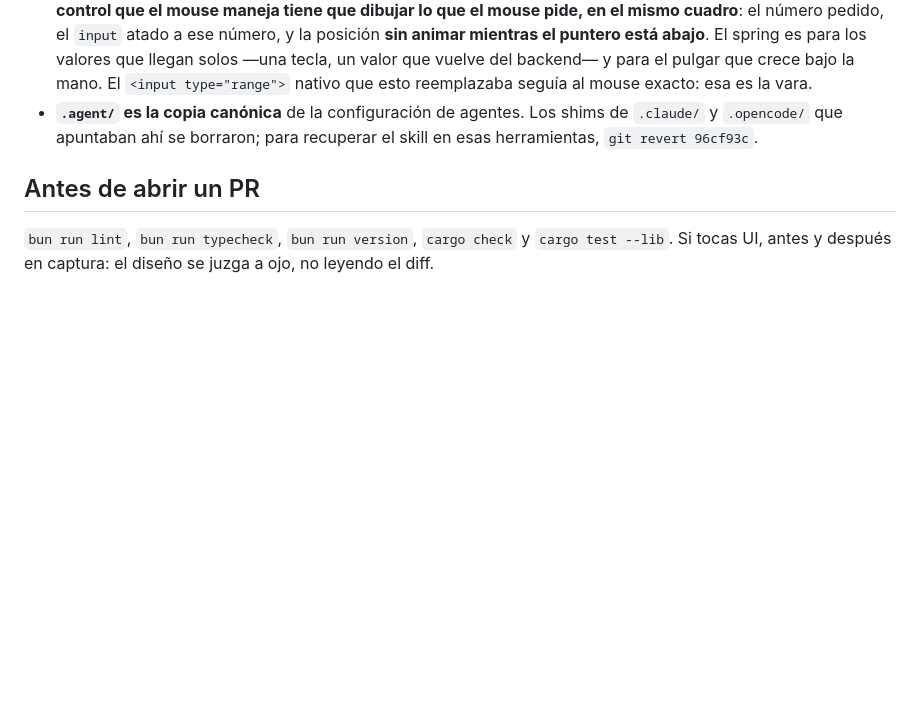
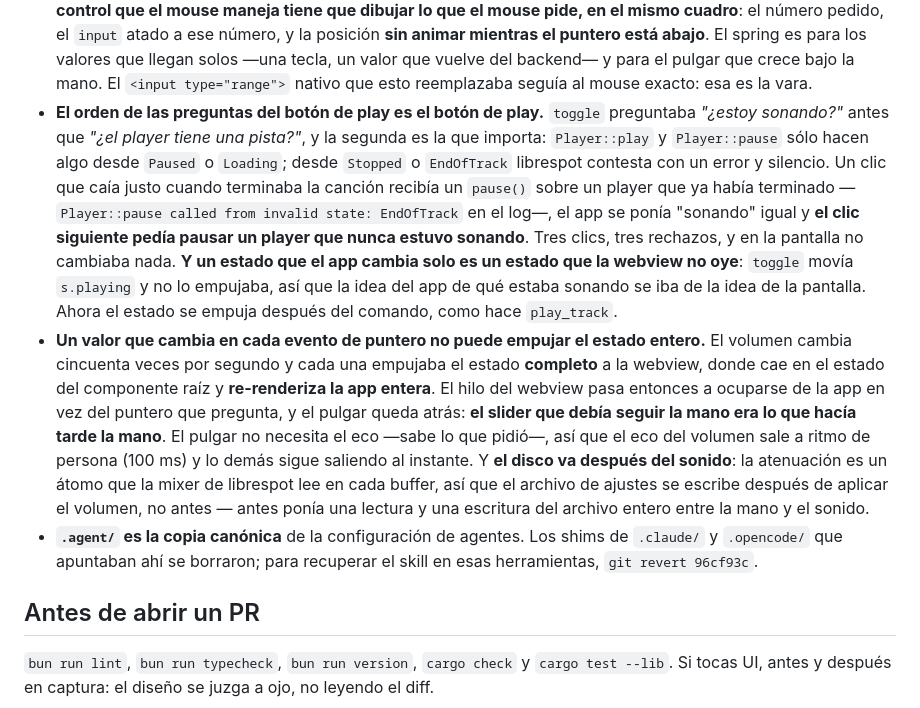
Before and after one commit to baironvillar/Starless, a Markdown page: AGENTS.md, the part around the change. Drawn GitHub-style; blank space fills up the shorter version.

Commit message:
docs(agents): say what a refused command and a flood of events look like
Two more entries in the traps of AGENTS.md, both of them about the seam between the player and the webview.

A command that librespot refuses is answered with an error in its log and nothing at all on the screen, and the app that keeps its own idea of what is playing drifts away from the one the person sees. And a value that changes on every pointer event does not get to push the whole state fifty times a second: that state lands in the root component and re-renders the app, and the webview's thread stops being free for the pointer that is asking.

```diff
--- a/AGENTS.md
+++ b/AGENTS.md
@@ -792,6 +792,31 @@ salen de una captura:
   valores que llegan solos —una tecla, un valor que vuelve del backend— y para
   el pulgar que crece bajo la mano. El `<input type="range">` nativo que esto
   reemplazaba seguía al mouse exacto: esa es la vara.
+- **El orden de las preguntas del botón de play es el botón de play.** `toggle`
+  preguntaba *"¿estoy sonando?"* antes que *"¿el player tiene una pista?"*, y
+  la segunda es la que importa: `Player::play` y `Player::pause` sólo hacen
+  algo desde `Paused` o `Loading`; desde `Stopped` o `EndOfTrack` librespot
+  contesta con un error y silencio. Un clic que caía justo cuando terminaba la
+  canción recibía un `pause()` sobre un player que ya había terminado —
+  `Player::pause called from invalid state: EndOfTrack` en el log—, el app se
+  ponía "sonando" igual y **el clic siguiente pedía pausar un player que
+  nunca estuvo sonando**. Tres clics, tres rechazos, y en la pantalla no
+  cambiaba nada. **Y un estado que el app cambia solo es un estado que la
+  webview no oye**: `toggle` movía `s.playing` y no lo empujaba, así que la
+  idea del app de qué estaba sonando se iba de la idea de la pantalla. Ahora
+  el estado se empuja después del comando, como hace `play_track`.
+- **Un valor que cambia en cada evento de puntero no puede empujar el estado
+  entero.** El volumen cambia cincuenta veces por segundo y cada una empujaba
+  el estado **completo** a la webview, donde cae en el estado del componente
+  raíz y **re-renderiza la app entera**. El hilo del webview pasa entonces a
+  ocuparse de la app en vez del puntero que pregunta, y el pulgar queda
+  atrás: **el slider que debía seguir la mano era lo que hacía tarde la
+  mano**. El pulgar no necesita el eco —sabe lo que pidió—, así que el eco del
+  volumen sale a ritmo de persona (100 ms) y lo demás sigue saliendo al
+  instante. Y **el disco va después del sonido**: la atenuación es un átomo
+  que la mixer de librespot lee en cada buffer, así que el archivo de ajustes
+  se escribe después de aplicar el volumen, no antes — antes ponía una
+  lectura y una escritura del archivo entero entre la mano y el sonido.
 - **`.agent/` es la copia canónica** de la configuración de agentes. Los shims de
   `.claude/` y `.opencode/` que apuntaban ahí se borraron; para recuperar el
   skill en esas herramientas, `git revert 96cf93c`.
```
